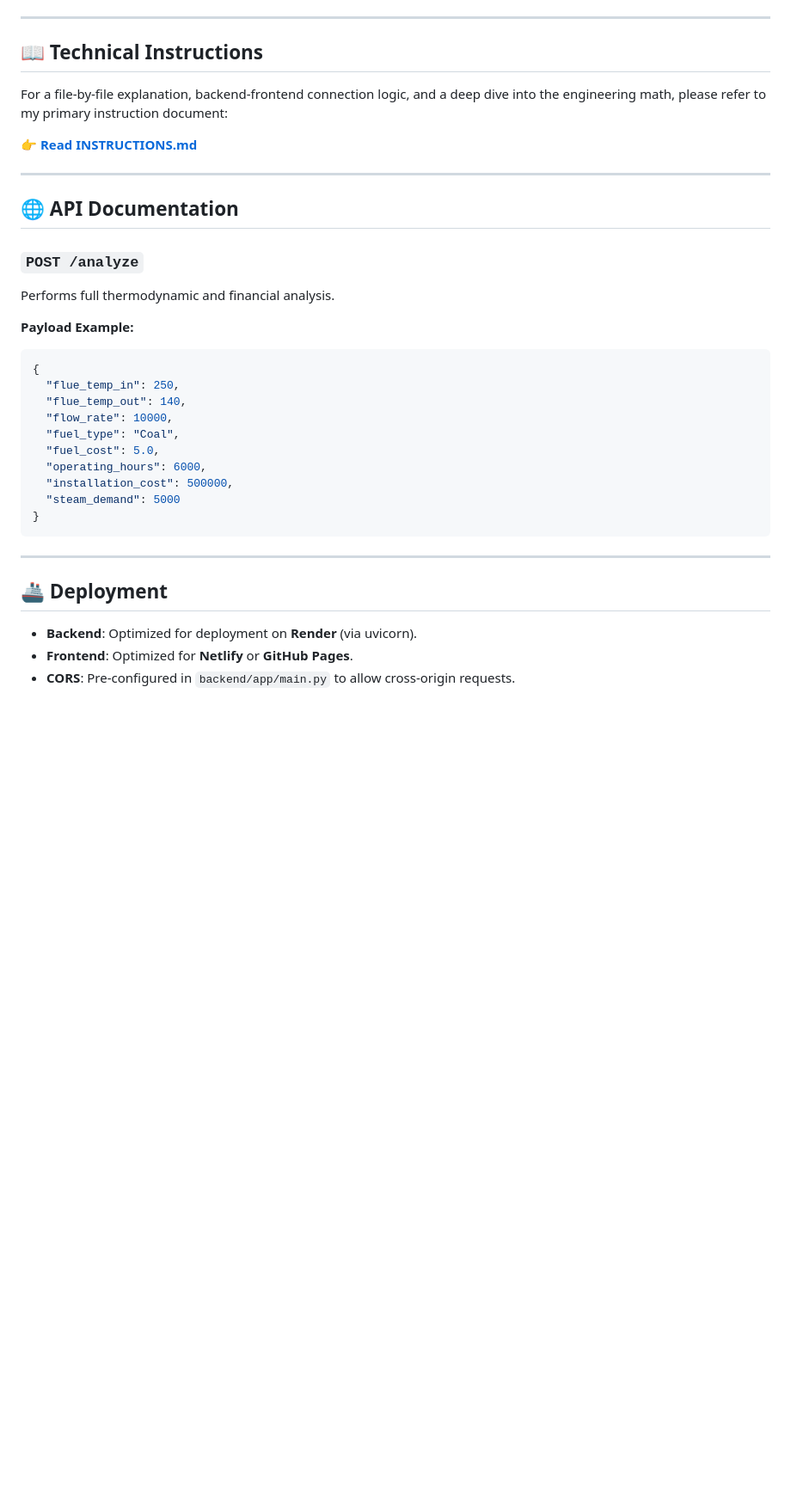
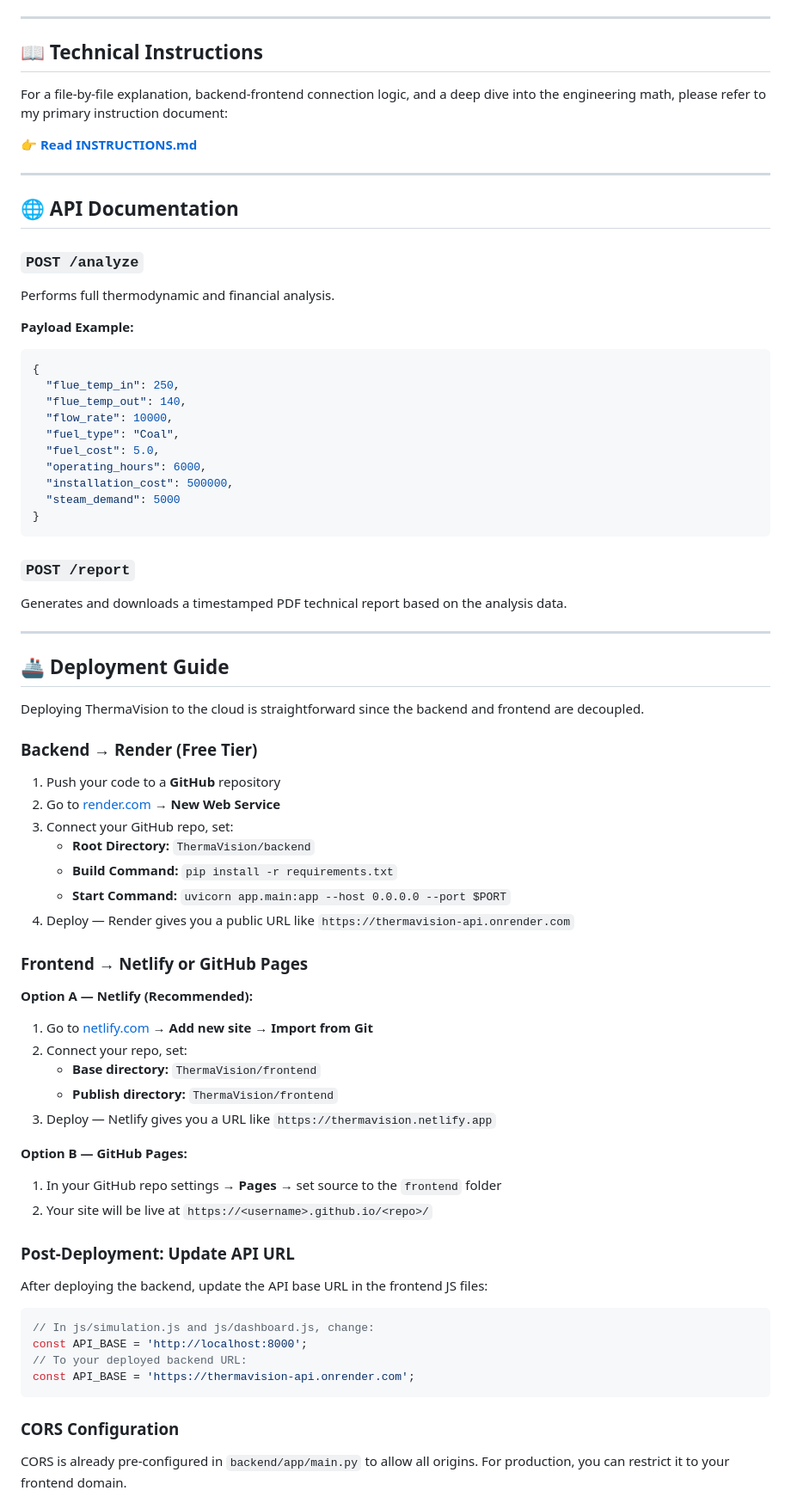
Before and after one commit to KGFCH2/SugarNxt-Hackathon-2026, a Markdown page: ThermaVision/README.md, the part around one of its changes. Shown at 86% size. GitHub-like rendering; blank space fills up the shorter version.

````diff
--- a/ThermaVision/README.md
+++ b/ThermaVision/README.md
@@ -134,6 +197,7 @@ python -m http.server 3000
 ---
 
 ## 📖 Technical Instructions
+
 For a file-by-file explanation, backend-frontend connection logic, and a deep dive into the engineering math, please refer to my primary instruction document:
 
 👉 **[Read INSTRUCTIONS.md](./INSTRUCTIONS.md)**
@@ -143,9 +207,11 @@ For a file-by-file explanation, backend-frontend connection logic, and a deep di
 ## 🌐 API Documentation
 
 ### `POST /analyze`
+
 Performs full thermodynamic and financial analysis.
 
 **Payload Example:**
+
 ```json
 {
   "flue_temp_in": 250,
@@ -159,9 +225,53 @@ Performs full thermodynamic and financial analysis.
 }
 ```
 
+### `POST /report`
+
+Generates and downloads a timestamped PDF technical report based on the analysis data.
+
 ---
 
-## 🚢 Deployment
--   **Backend**: Optimized for deployment on **Render** (via uvicorn).
--   **Frontend**: Optimized for **Netlify** or **GitHub Pages**.
--   **CORS**: Pre-configured in `backend/app/main.py` to allow cross-origin requests.
+## 🚢 Deployment Guide
+
+Deploying ThermaVision to the cloud is straightforward since the backend and frontend are decoupled.
+
+### Backend → Render (Free Tier)
+
+1. Push your code to a **GitHub** repository
+2. Go to [render.com](https://render.com) → **New Web Service**
+3. Connect your GitHub repo, set:
+   - **Root Directory:** `ThermaVision/backend`
+   - **Build Command:** `pip install -r requirements.txt`
+   - **Start Command:** `uvicorn app.main:app --host 0.0.0.0 --port $PORT`
+4. Deploy — Render gives you a public URL like `https://thermavision-api.onrender.com`
+
+### Frontend → Netlify or GitHub Pages
+
+**Option A — Netlify (Recommended):**
+
+1. Go to [netlify.com](https://netlify.com) → **Add new site** → **Import from Git**
+2. Connect your repo, set:
+   - **Base directory:** `ThermaVision/frontend`
+   - **Publish directory:** `ThermaVision/frontend`
+3. Deploy — Netlify gives you a URL like `https://thermavision.netlify.app`
+
+**Option B — GitHub Pages:**
+
+1. In your GitHub repo settings → **Pages** → set source to the `frontend` folder
+2. Your site will be live at `https://<username>.github.io/<repo>/`
+
+### Post-Deployment: Update API URL
+
+After deploying the backend, update the API base URL in the frontend JS files:
+
+```javascript
+// In js/simulation.js and js/dashboard.js, change:
+const API_BASE = 'http://localhost:8000';
+// To your deployed backend URL:
+const API_BASE = 'https://thermavision-api.onrender.com';
+```
+
+### CORS Configuration
+
+CORS is already pre-configured in `backend/app/main.py` to allow all origins. For production, you can restrict it to your frontend domain.
+
````
Also changed, not shown: other parts of ThermaVision/README.md (+103 -31 lines).
